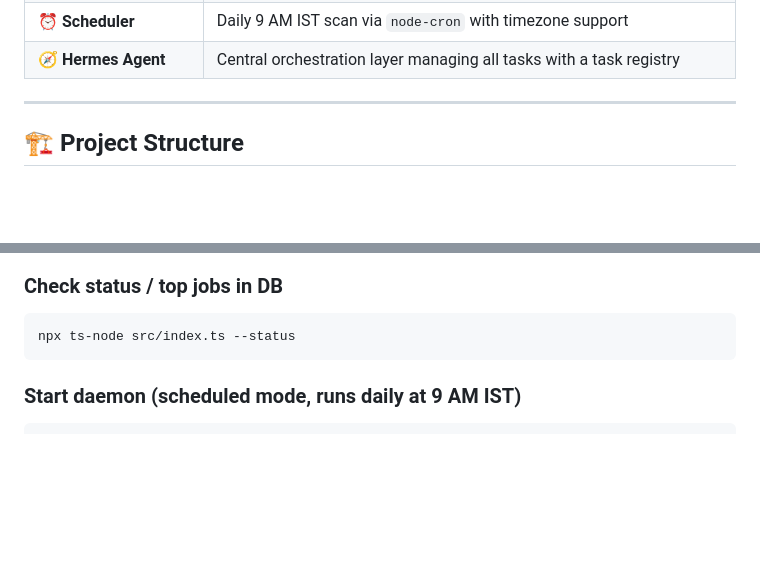
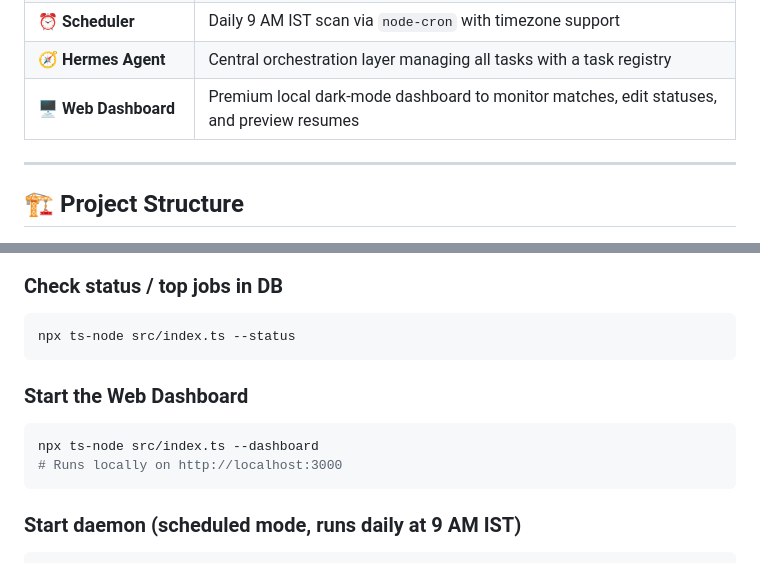
Before and after one commit to yuvrajsingh2428/JobHermes, a Markdown page: README.md, 2 parts joined by grey strips. GitHub-like rendering; blank space fills up the shorter version.

Commit message:
docs: document web dashboard features and commands

````diff
--- a/README.md
+++ b/README.md
@@ -20,6 +20,7 @@ JobHermes runs on a daily schedule, scrapes job boards, scores opportunities aga
 | 📦 **Application Pack** | Generate resume + cover letter together, auto-marked in DB |
 | ⏰ **Scheduler** | Daily 9 AM IST scan via `node-cron` with timezone support |
 | 🧭 **Hermes Agent** | Central orchestration layer managing all tasks with a task registry |
+| 🖥️ **Web Dashboard** | Premium local dark-mode dashboard to monitor matches, edit statuses, and preview resumes |
 
 ---
 
@@ -138,6 +139,12 @@ npx ts-node src/index.ts --apply <job-id> professional
 ### Check status / top jobs in DB
 ```bash
 npx ts-node src/index.ts --status
+```
+
+### Start the Web Dashboard
+```bash
+npx ts-node src/index.ts --dashboard
+# Runs locally on http://localhost:3000
 ```
 
 ### Start daemon (scheduled mode, runs daily at 9 AM IST)
````
